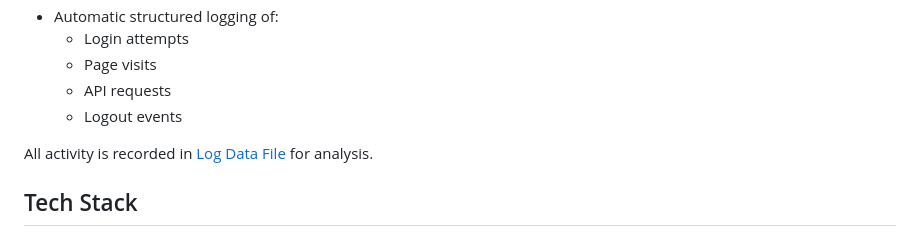
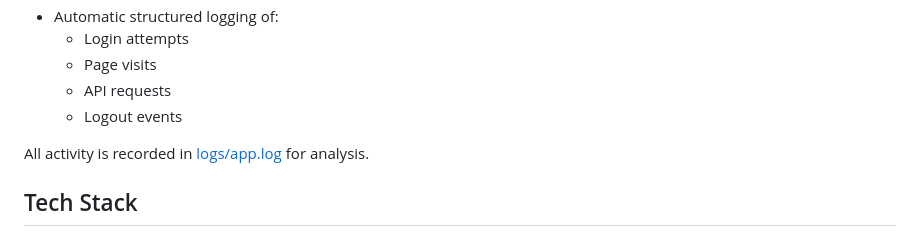
Before and after one commit to monxcode/Security-Monitoring, a Markdown page: README.md, the part around the change. Drawn GitHub-style.

```diff
--- a/README.md
+++ b/README.md
@@ -49,7 +49,7 @@ The application includes:
   - API requests
   - Logout events
 
-All activity is recorded in [Log Data File](/logs/app.log) for analysis.
+All activity is recorded in [logs/app.log](/logs/app.log) for analysis.
 
 ## Tech Stack
 
```
